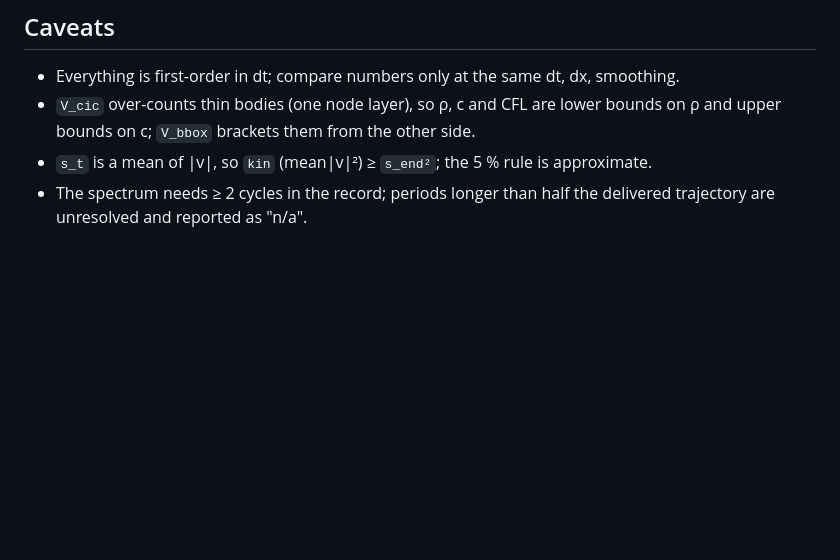
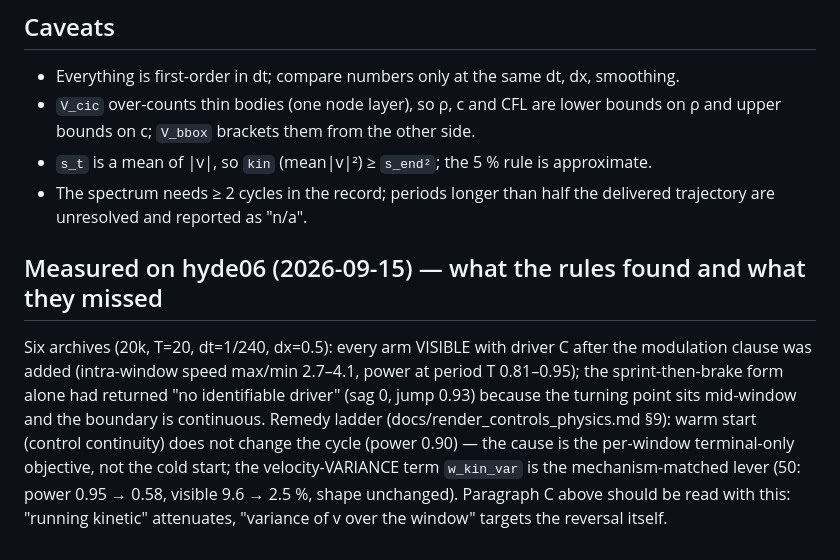
Before and after one commit to Chayoso/Shape-morphing-binder, a Markdown page: docs/oscillation_triage.md, the part around the change. Rendered like a GitHub page; blank space fills up the shorter version.

```diff
--- a/docs/oscillation_triage.md
+++ b/docs/oscillation_triage.md
@@ -117,3 +117,17 @@ brakes) were spent on an invisible signal and both cost real descent.
 - `s_t` is a mean of |v|, so `kin` (mean|v|²) ≥ `s_end²`; the 5 % rule is approximate.
 - The spectrum needs ≥ 2 cycles in the record; periods longer than half the delivered
   trajectory are unresolved and reported as "n/a".
+
+
+## Measured on hyde06 (2026-09-15) — what the rules found and what they missed
+
+Six archives (20k, T=20, dt=1/240, dx=0.5): every arm VISIBLE with driver C after the
+modulation clause was added (intra-window speed max/min 2.7–4.1, power at period T
+0.81–0.95); the sprint-then-brake form alone had returned "no identifiable driver" (sag
+0, jump 0.93) because the turning point sits mid-window and the boundary is continuous.
+Remedy ladder (docs/render_controls_physics.md §9): warm start (control continuity) does
+not change the cycle (power 0.90) — the cause is the per-window terminal-only objective,
+not the cold start; the velocity-VARIANCE term `w_kin_var` is the mechanism-matched lever
+(50: power 0.95 → 0.58, visible 9.6 → 2.5 %, shape unchanged). Paragraph C above should
+be read with this: "running kinetic" attenuates, "variance of v over the window"
+targets the reversal itself.
```
Also changed, not shown: docs/method.md (+5 -0 lines), docs/render_controls_physics.md (+35 -4 lines).
